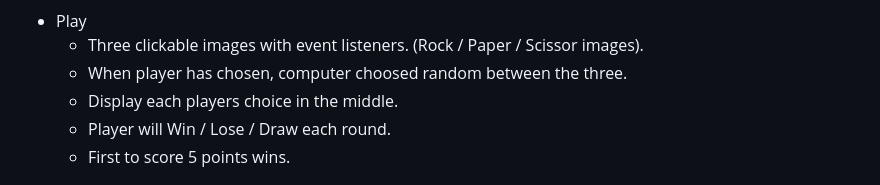
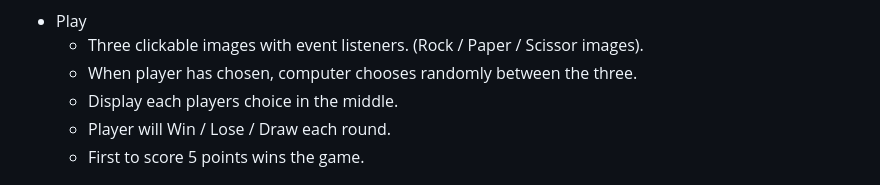
Before and after one commit to dEEGE2time/RPS, a Markdown page: README.md, the part around one of its changes. GitHub-like rendering.

Commit message:
additional tidy up to readme and fix typo

```diff
--- a/README.md
+++ b/README.md
@@ -67,10 +67,10 @@ Chosen font is simple and pixelated to fit website theme.
 
 * Play
     * Three clickable images with event listeners. (Rock / Paper / Scissor images).
-    * When player has chosen, computer choosed random between the three.
+    * When player has chosen, computer chooses randomly between the three.
     * Display each players choice in the middle.
     * Player will Win / Lose / Draw each round.
-    * First to score 5 points wins.
+    * First to score 5 points wins the game.
 
 ![Play](docs/readme-images/website-images/gamewindow.png)
 
```
Also changed, not shown: other parts of README.md (+3 -0 lines).
